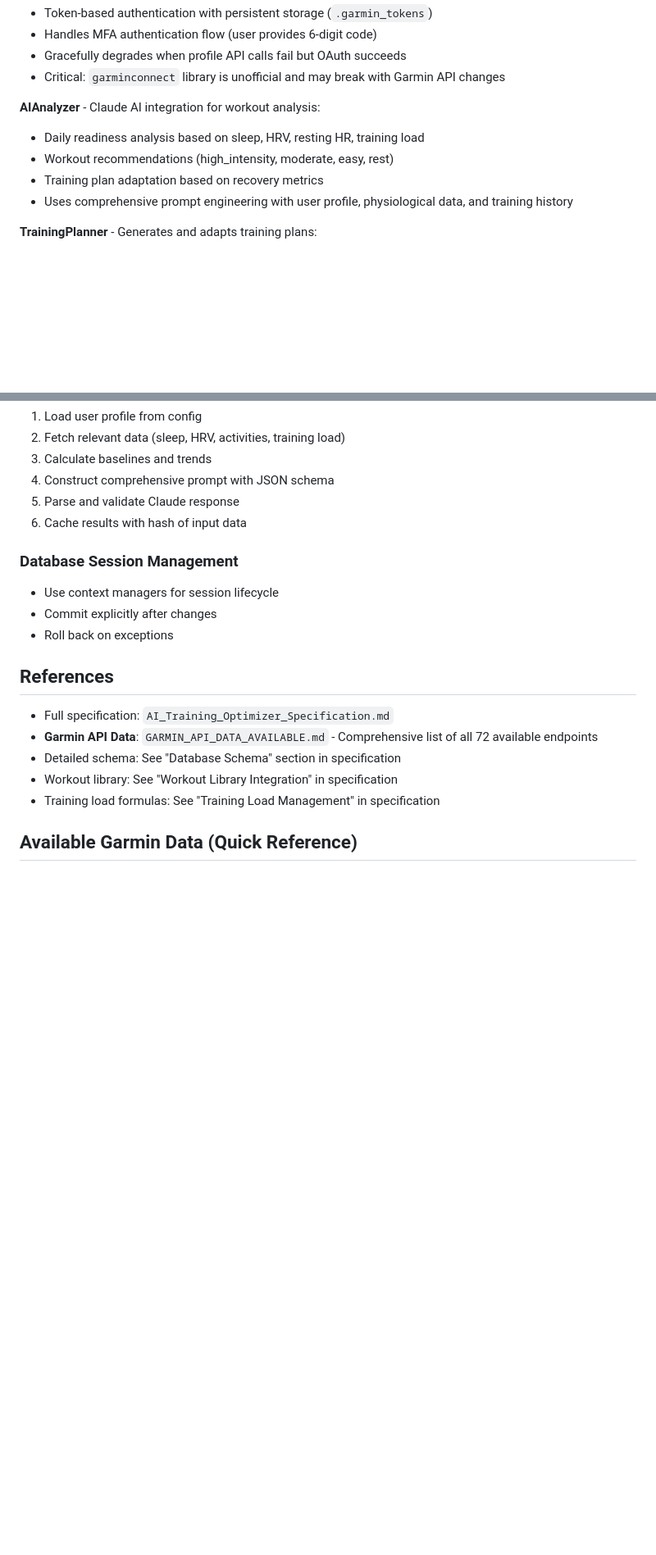
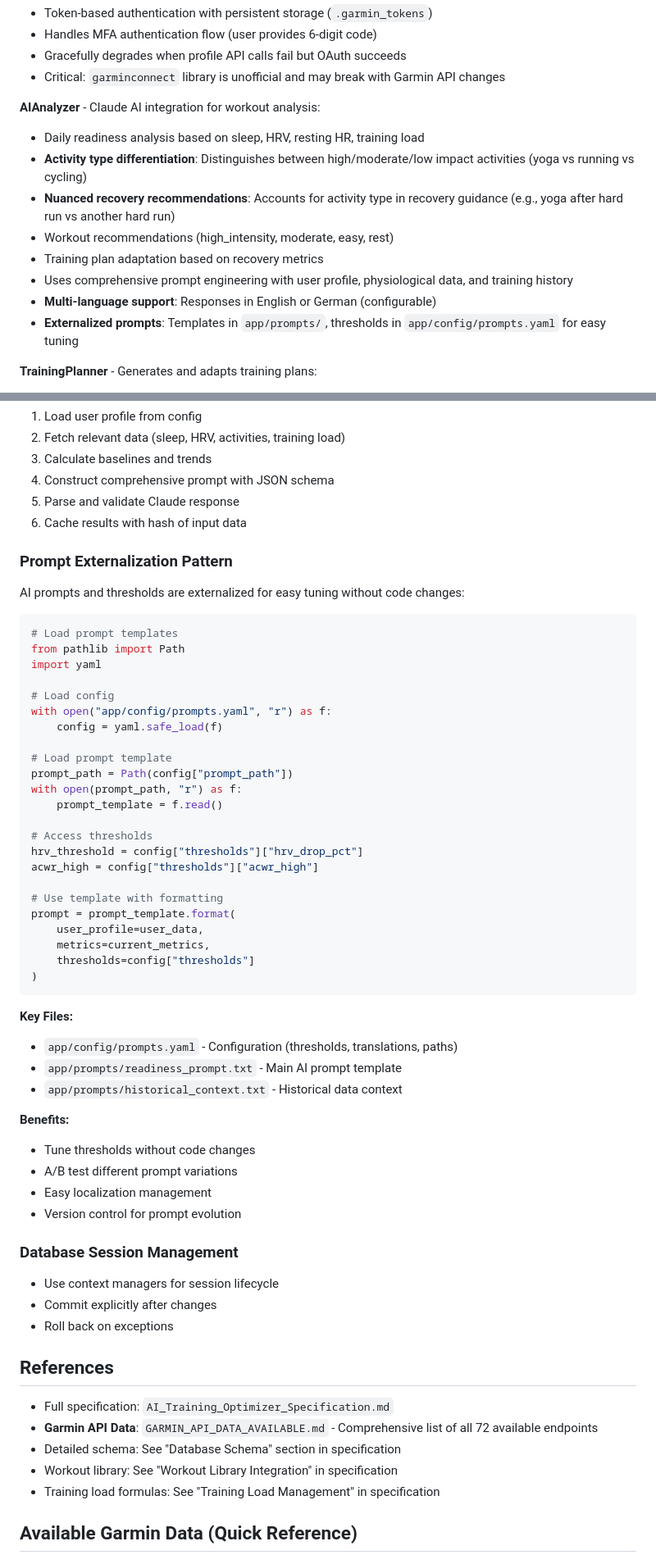
Before and after one commit to Grieveren/Garmin-AI-Codex, a Markdown page: CLAUDE.md, 2 parts joined by grey strips. Shown at 82% size. GitHub-like rendering; blank space fills up the shorter version.

````diff
--- a/CLAUDE.md
+++ b/CLAUDE.md
@@ -433,9 +434,13 @@ python scripts/migrate_phase1_metrics.py
 
 **AIAnalyzer** - Claude AI integration for workout analysis:
 - Daily readiness analysis based on sleep, HRV, resting HR, training load
+- **Activity type differentiation**: Distinguishes between high/moderate/low impact activities (yoga vs running vs cycling)
+- **Nuanced recovery recommendations**: Accounts for activity type in recovery guidance (e.g., yoga after hard run vs another hard run)
 - Workout recommendations (high_intensity, moderate, easy, rest)
 - Training plan adaptation based on recovery metrics
 - Uses comprehensive prompt engineering with user profile, physiological data, and training history
+- **Multi-language support**: Responses in English or German (configurable)
+- **Externalized prompts**: Templates in `app/prompts/`, thresholds in `app/config/prompts.yaml` for easy tuning
 
 **TrainingPlanner** - Generates and adapts training plans:
 - Periodized plans (base, build, peak, taper phases)
@@ -670,6 +756,46 @@ When implementing AIAnalyzer, follow this pattern:
 5. Parse and validate Claude response
 6. Cache results with hash of input data
 
+### Prompt Externalization Pattern
+AI prompts and thresholds are externalized for easy tuning without code changes:
+
+```python
+# Load prompt templates
+from pathlib import Path
+import yaml
+
+# Load config
+with open("app/config/prompts.yaml", "r") as f:
+    config = yaml.safe_load(f)
+
+# Load prompt template
+prompt_path = Path(config["prompt_path"])
+with open(prompt_path, "r") as f:
+    prompt_template = f.read()
+
+# Access thresholds
+hrv_threshold = config["thresholds"]["hrv_drop_pct"]
+acwr_high = config["thresholds"]["acwr_high"]
+
+# Use template with formatting
+prompt = prompt_template.format(
+    user_profile=user_data,
+    metrics=current_metrics,
+    thresholds=config["thresholds"]
+)
+```
+
+**Key Files:**
+- `app/config/prompts.yaml` - Configuration (thresholds, translations, paths)
+- `app/prompts/readiness_prompt.txt` - Main AI prompt template
+- `app/prompts/historical_context.txt` - Historical data context
+
+**Benefits:**
+- Tune thresholds without code changes
+- A/B test different prompt variations
+- Easy localization management
+- Version control for prompt evolution
+
 ### Database Session Management
 - Use context managers for session lifecycle
 - Commit explicitly after changes
````
Also changed, not shown: other parts of CLAUDE.md (+85 -3 lines).
